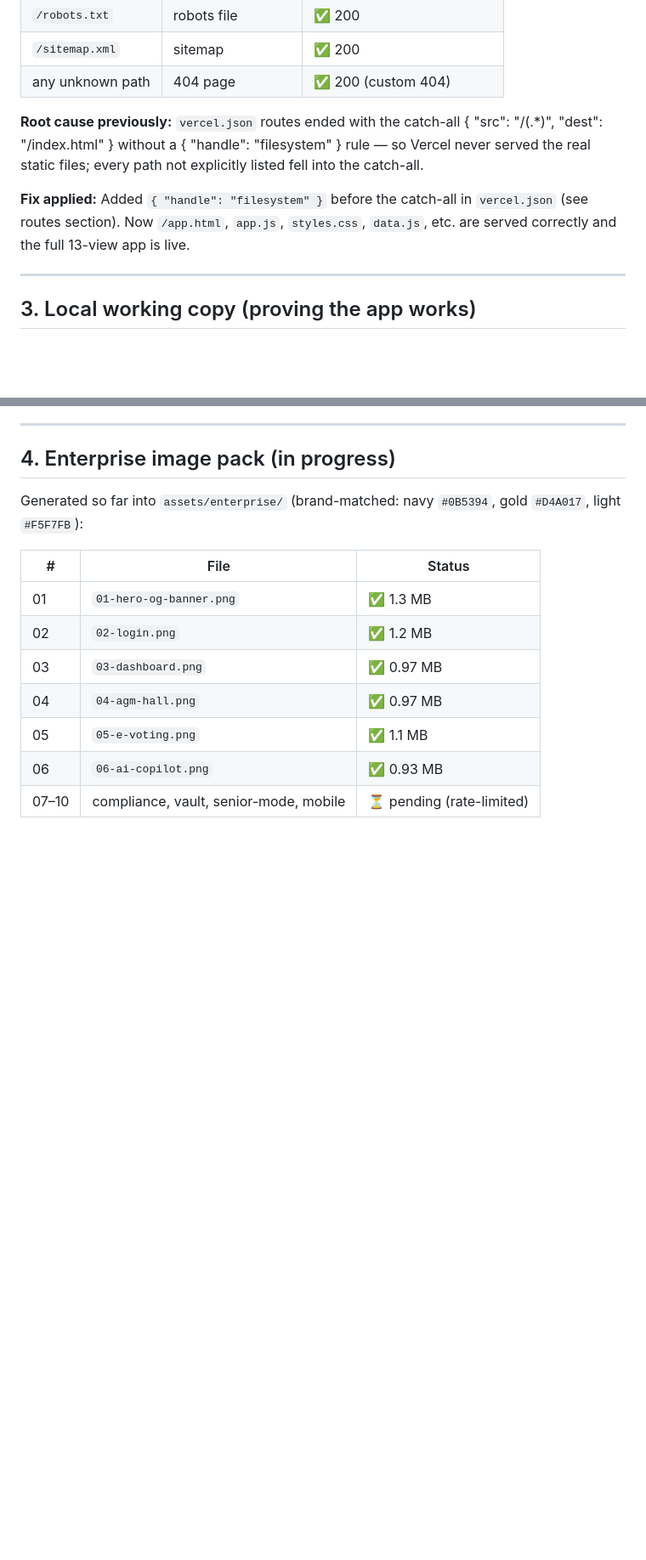
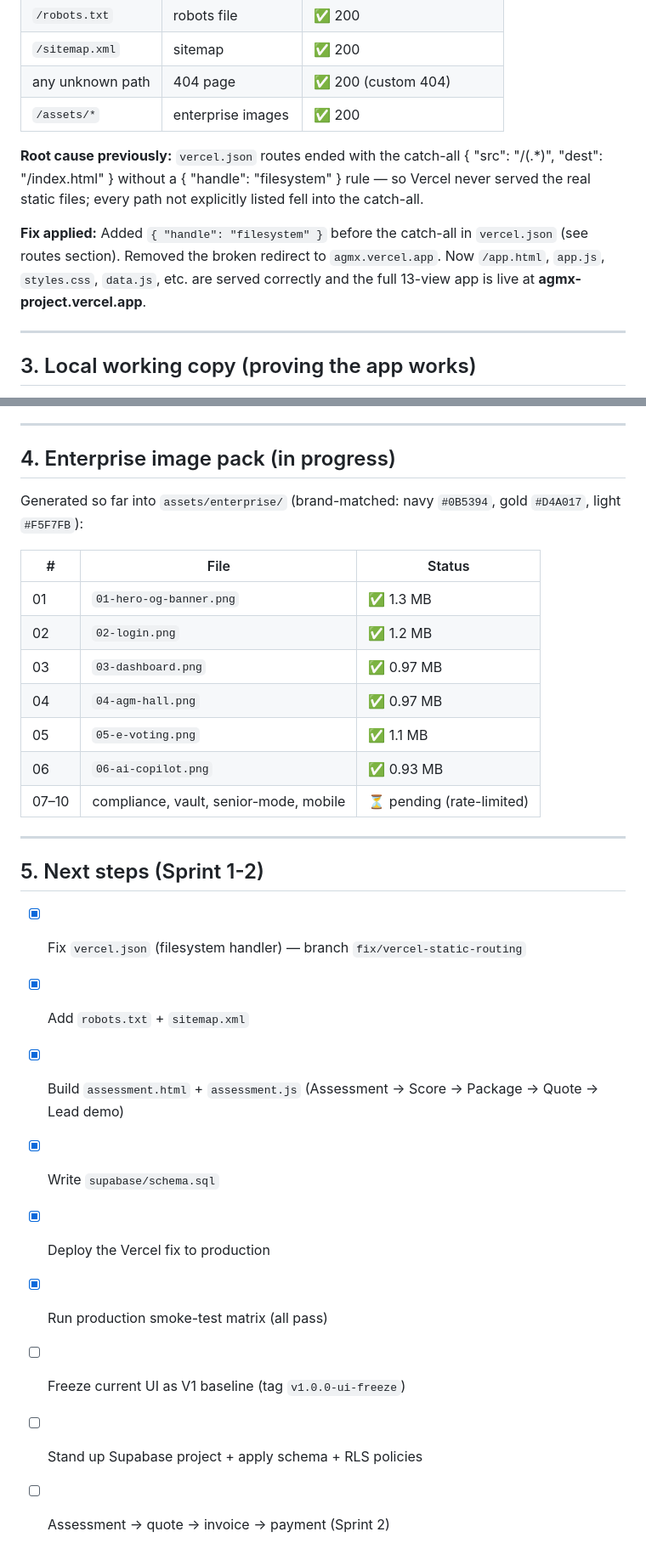
Before and after one commit to shamelali/AGMX, a Markdown page: REPO_AND_VERCEL_STATUS.md, 2 parts joined by grey strips. Shown at 85% size. GitHub-like rendering; blank space fills up the shorter version.

Commit message:
docs: update repo status - deployment verified, next steps defined

```diff
--- a/REPO_AND_VERCEL_STATUS.md
+++ b/REPO_AND_VERCEL_STATUS.md
@@ -61,11 +61,12 @@ The fix has been applied to `vercel.json` (commit `2197ef0`). The live deploymen
 | `/robots.txt` | robots file | ✅ 200 |
 | `/sitemap.xml` | sitemap | ✅ 200 |
 | any unknown path | 404 page | ✅ 200 (custom 404) |
+| `/assets/*` | enterprise images | ✅ 200 |
 
 **Root cause previously:** `vercel.json` routes ended with the catch-all
 { "src": "/(.*)", "dest": "/index.html" } without a { "handle": "filesystem" } rule — so Vercel never served the real static files; every path not explicitly listed fell into the catch-all.
 
-**Fix applied:** Added `{ "handle": "filesystem" }` before the catch-all in `vercel.json` (see routes section). Now `/app.html`, `app.js`, `styles.css`, `data.js`, etc. are served correctly and the full 13-view app is live.
+**Fix applied:** Added `{ "handle": "filesystem" }` before the catch-all in `vercel.json` (see routes section). Removed the broken redirect to `agmx.vercel.app`. Now `/app.html`, `app.js`, `styles.css`, `data.js`, etc. are served correctly and the full 13-view app is live at **agmx-project.vercel.app**.
 
 ---
 
@@ -91,3 +92,17 @@ gold `#D4A017`, light `#F5F7FB`):
 | 05 | `05-e-voting.png` | ✅ 1.1 MB |
 | 06 | `06-ai-copilot.png` | ✅ 0.93 MB |
 | 07–10 | compliance, vault, senior-mode, mobile | ⏳ pending (rate-limited) |
+
+---
+
+## 5. Next steps (Sprint 1-2)
+
+- [x] Fix `vercel.json` (filesystem handler) — branch `fix/vercel-static-routing`
+- [x] Add `robots.txt` + `sitemap.xml`
+- [x] Build `assessment.html` + `assessment.js` (Assessment → Score → Package → Quote → Lead demo)
+- [x] Write `supabase/schema.sql`
+- [x] Deploy the Vercel fix to production
+- [x] Run production smoke-test matrix (all pass)
+- [ ] Freeze current UI as V1 baseline (tag `v1.0.0-ui-freeze`)
+- [ ] Stand up Supabase project + apply schema + RLS policies
+- [ ] Assessment → quote → invoice → payment (Sprint 2)
```
Also changed, not shown: other parts of REPO_AND_VERCEL_STATUS.md (+2 -2 lines).
